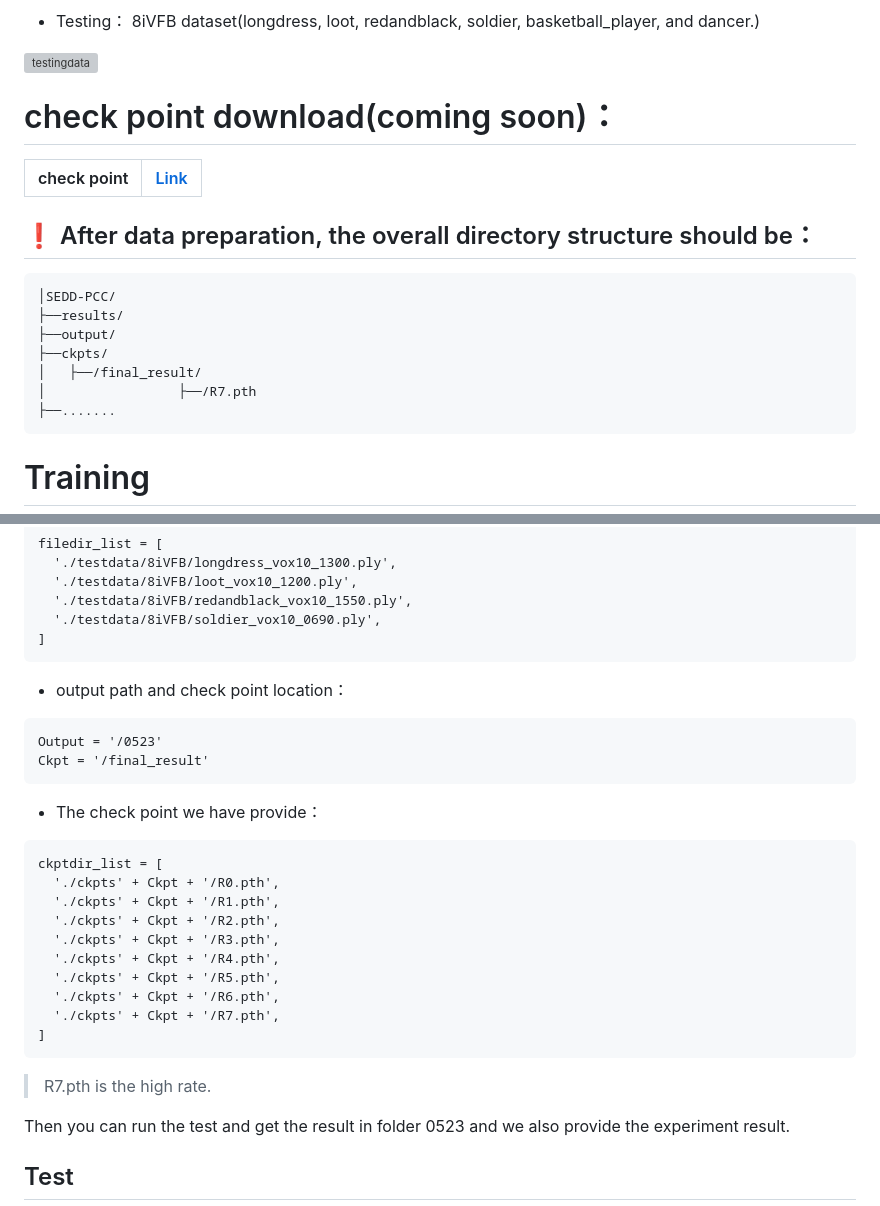
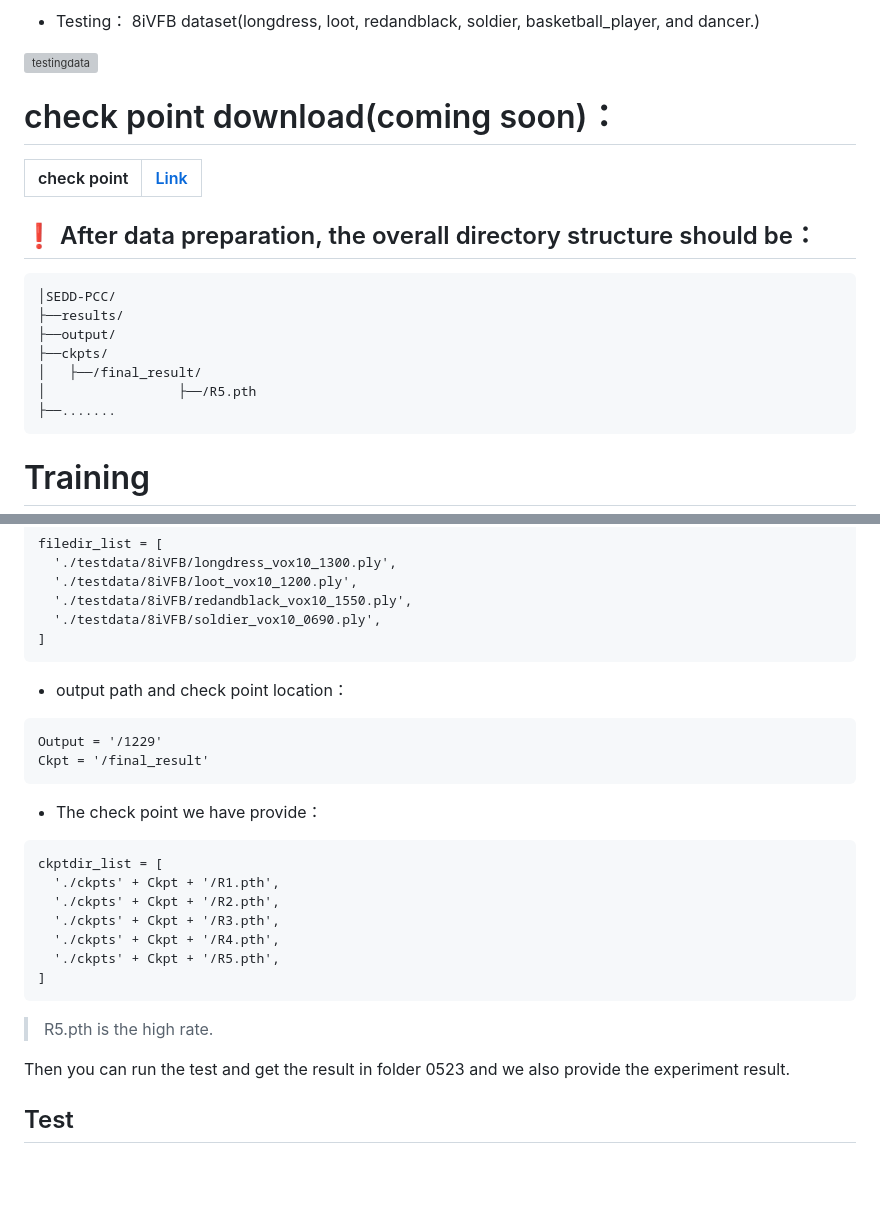
Before and after one commit to Applied-Computing-and-Multimedia-Lab/SEDD-PCC, a Markdown page: README.md, 2 parts joined by grey strips. GitHub-like rendering; blank space fills up the shorter version; grey boxes are pictures that could not be loaded.

````diff
--- a/README.md
+++ b/README.md
@@ -64,7 +64,7 @@ cd ../
 ├──output/
 ├──ckpts/
 │   ├──/final_result/
-│                 ├──/R7.pth
+│                 ├──/R5.pth
 ├──.......
 ```
 
@@ -98,23 +98,20 @@ filedir_list = [
 ```
 - output path and check point location：
 ```
-Output = '/0523'
+Output = '/1229'
 Ckpt = '/final_result'
 ```
 * The check point we have provide：
 ```
 ckptdir_list = [
-  './ckpts' + Ckpt + '/R0.pth',
   './ckpts' + Ckpt + '/R1.pth',
   './ckpts' + Ckpt + '/R2.pth',
   './ckpts' + Ckpt + '/R3.pth',
   './ckpts' + Ckpt + '/R4.pth',
   './ckpts' + Ckpt + '/R5.pth',
-  './ckpts' + Ckpt + '/R6.pth',
-  './ckpts' + Ckpt + '/R7.pth',
 ]
 ```
-> R7.pth is the high rate.
+> R5.pth is the high rate.
 
 Then you can run the test and get the result in folder 0523
 and we also provide the experiment result.
````
Also changed, not shown: other parts of README.md (+2 -2 lines).
